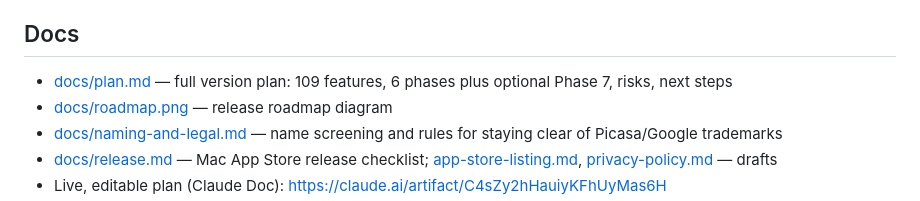
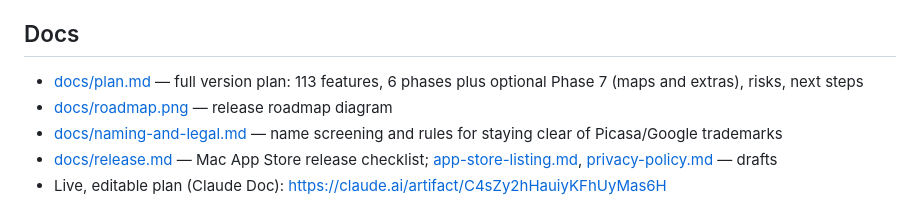
Before and after one commit to shunger/fotolark, a Markdown page: README.md, the part around the change. Rendered like a GitHub page.

```diff
--- a/README.md
+++ b/README.md
@@ -60,7 +60,7 @@ The app is sandboxed and signed to run locally (no Apple Developer account neede
 
 ## Docs
 
-- [docs/plan.md](docs/plan.md) — full version plan: 109 features, 6 phases plus optional Phase 7, risks, next steps
+- [docs/plan.md](docs/plan.md) — full version plan: 113 features, 6 phases plus optional Phase 7 (maps and extras), risks, next steps
 - [docs/roadmap.png](docs/roadmap.png) — release roadmap diagram
 - [docs/naming-and-legal.md](docs/naming-and-legal.md) — name screening and rules for staying clear of Picasa/Google trademarks
 - [docs/release.md](docs/release.md) — Mac App Store release checklist; [app-store-listing.md](docs/app-store-listing.md), [privacy-policy.md](docs/privacy-policy.md) — drafts
```
Also changed, not shown: docs/plan.md (+10 -6 lines), docs/roadmap.png.
